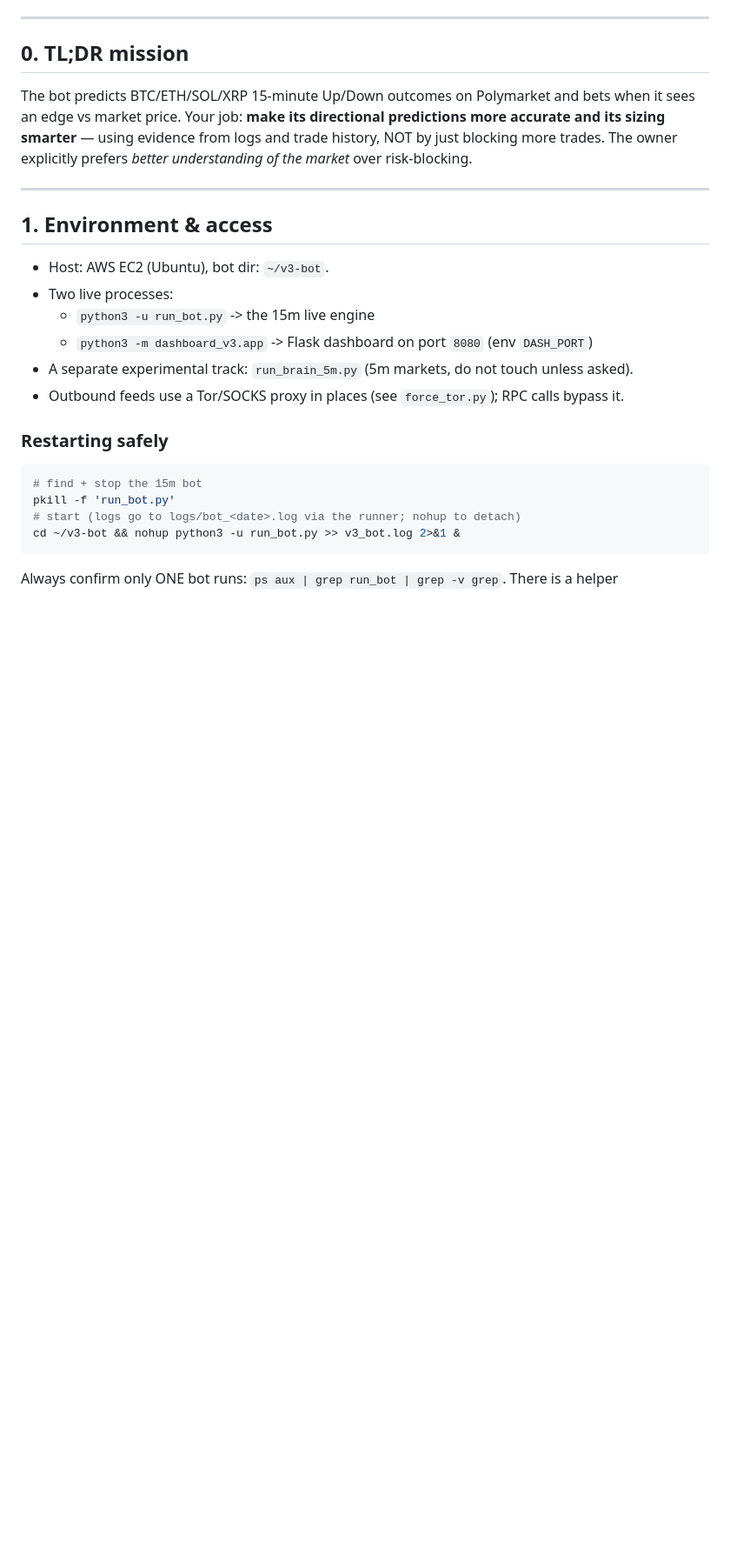
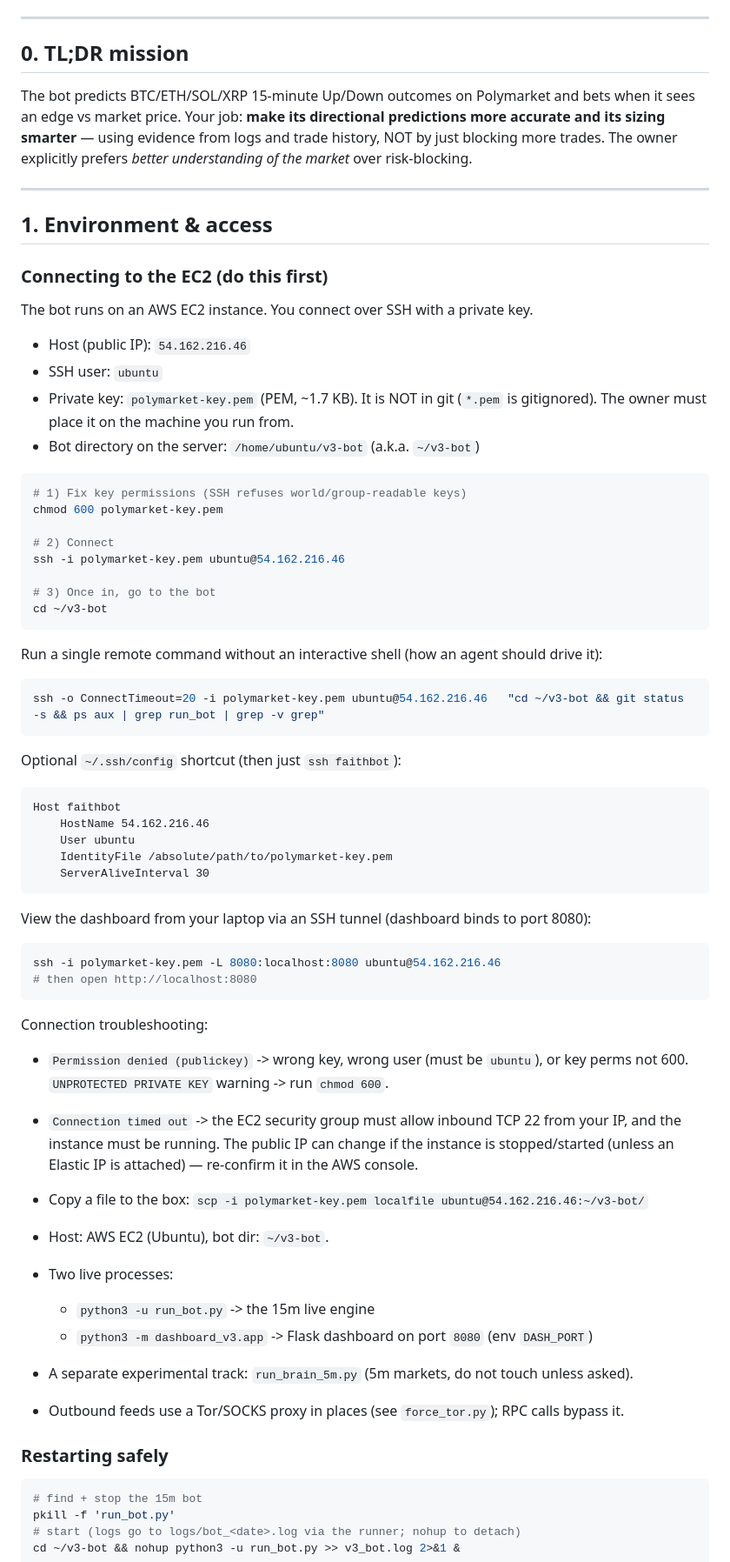
Before and after one commit to leoquin26/faithbotpolymarket, a Markdown page: AGENT_GUIDE.md, the part around the change. Shown at 87% size. Rendered like a GitHub page; blank space fills up the shorter version.

Commit message:
v10: document how to connect to the EC2
- AGENT_GUIDE.md: add 'Connecting to the EC2' (host IP, ubuntu user, .pem key,
  chmod 600, interactive + non-interactive SSH, ~/.ssh/config shortcut,
  dashboard SSH tunnel to :8080, scp, and connection troubleshooting).
- faithbot-review SKILL.md: add Step 0 connect instructions.
Note: the .pem key itself stays out of git; only host/user are documented.

````diff
--- a/AGENT_GUIDE.md
+++ b/AGENT_GUIDE.md
@@ -20,6 +20,56 @@ market* over risk-blocking.
 ---
 
 ## 1. Environment & access
+
+### Connecting to the EC2 (do this first)
+The bot runs on an AWS EC2 instance. You connect over SSH with a private key.
+
+- Host (public IP): `54.162.216.46`
+- SSH user: `ubuntu`
+- Private key: `polymarket-key.pem` (PEM, ~1.7 KB). It is NOT in git (`*.pem` is
+  gitignored). The owner must place it on the machine you run from.
+- Bot directory on the server: `/home/ubuntu/v3-bot` (a.k.a. `~/v3-bot`)
+
+```bash
+# 1) Fix key permissions (SSH refuses world/group-readable keys)
+chmod 600 polymarket-key.pem
+
+# 2) Connect
+ssh -i polymarket-key.pem ubuntu@54.162.216.46
+
+# 3) Once in, go to the bot
+cd ~/v3-bot
+```
+
+Run a single remote command without an interactive shell (how an agent should drive it):
+```bash
+ssh -o ConnectTimeout=20 -i polymarket-key.pem ubuntu@54.162.216.46   "cd ~/v3-bot && git status -s && ps aux | grep run_bot | grep -v grep"
+```
+
+Optional `~/.ssh/config` shortcut (then just `ssh faithbot`):
+```
+Host faithbot
+    HostName 54.162.216.46
+    User ubuntu
+    IdentityFile /absolute/path/to/polymarket-key.pem
+    ServerAliveInterval 30
+```
+
+View the dashboard from your laptop via an SSH tunnel (dashboard binds to port 8080):
+```bash
+ssh -i polymarket-key.pem -L 8080:localhost:8080 ubuntu@54.162.216.46
+# then open http://localhost:8080
+```
+
+Connection troubleshooting:
+- `Permission denied (publickey)` -> wrong key, wrong user (must be `ubuntu`), or key
+  perms not 600. `UNPROTECTED PRIVATE KEY` warning -> run `chmod 600`.
+- `Connection timed out` -> the EC2 security group must allow inbound TCP 22 from your IP,
+  and the instance must be running. The public IP can change if the instance is
+  stopped/started (unless an Elastic IP is attached) — re-confirm it in the AWS console.
+- Copy a file to the box: `scp -i polymarket-key.pem localfile ubuntu@54.162.216.46:~/v3-bot/`
+
+
 - Host: AWS EC2 (Ubuntu), bot dir: `~/v3-bot`.
 - Two live processes:
   - `python3 -u run_bot.py`            -> the 15m live engine
````
Also changed, not shown: 1 other file.
